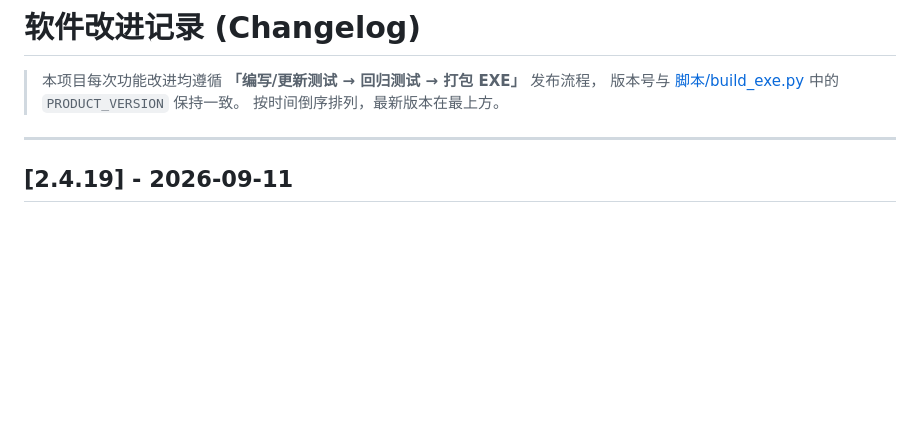
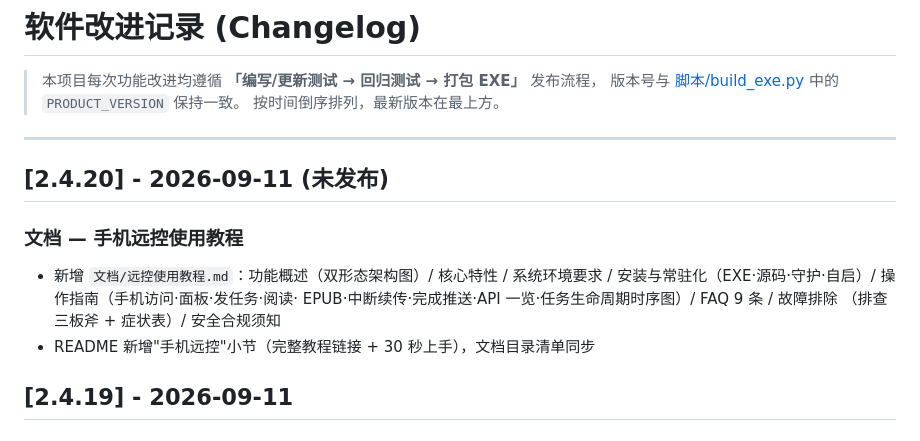
Before and after one commit to HHH-SABER/book-crawler, a Markdown page: CHANGELOG.md, the part around the change. Drawn GitHub-style; blank space fills up the shorter version.

```diff
--- a/CHANGELOG.md
+++ b/CHANGELOG.md
@@ -5,6 +5,16 @@
 > 按时间倒序排列，最新版本在最上方。
 
 ***
+
+## \[2.4.20] - 2026-09-11 (未发布)
+
+### 文档 — 手机远控使用教程
+
+- 新增 `文档/远控使用教程.md`：功能概述（双形态架构图）/ 核心特性 / 系统环境要求 /
+  安装与常驻化（EXE·源码·守护·自启）/ 操作指南（手机访问·面板·发任务·阅读·
+  EPUB·中断续传·完成推送·API 一览·任务生命周期时序图）/ FAQ 9 条 / 故障排除
+  （排查三板斧 + 症状表）/ 安全合规须知
+- README 新增"手机远控"小节（完整教程链接 + 30 秒上手），文档目录清单同步
 
 ## \[2.4.19] - 2026-09-11
 
```
Also changed, not shown: README.md (+8 -0 lines), 文档/远控使用教程.md (added, +312 -0 lines).
